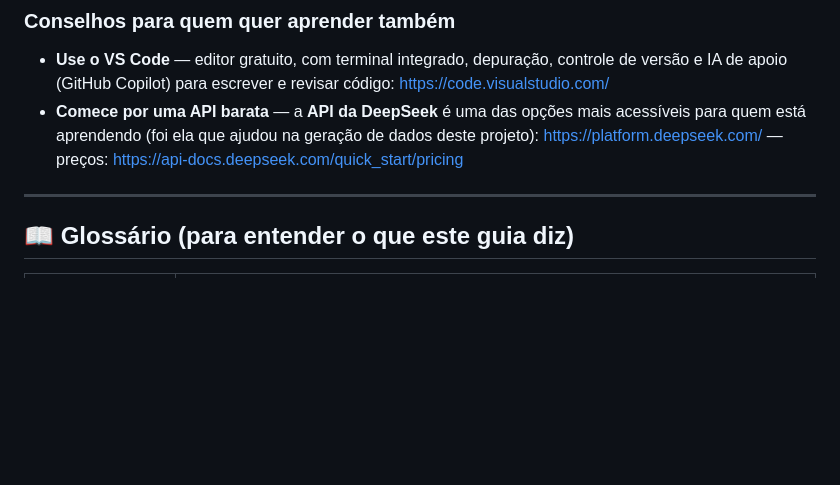
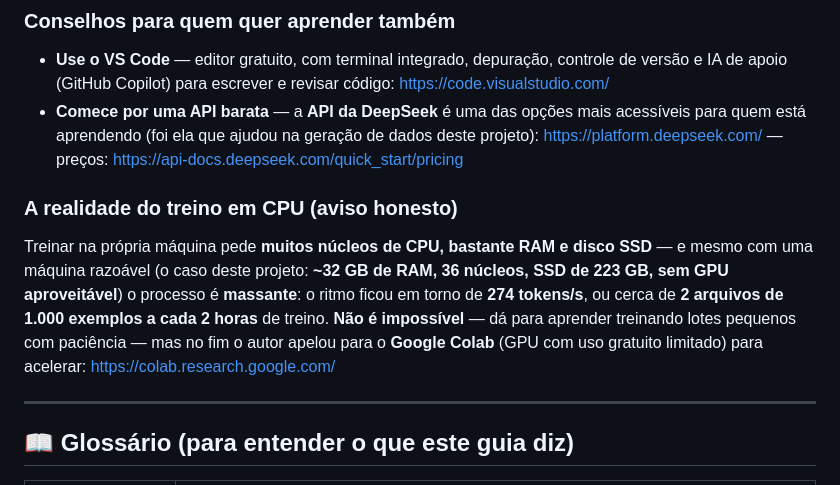
Before and after one commit to Georgebecker/rigelllm, a Markdown page: INSTALL.md, the part around the change. GitHub-like rendering; blank space fills up the shorter version.

```diff
--- a/INSTALL.md
+++ b/INSTALL.md
@@ -18,6 +18,10 @@ Este projeto é uma **prova de conceito pessoal** cuja intenção é a **busca p
 
 - **Use o VS Code** — editor gratuito, com terminal integrado, depuração, controle de versão e IA de apoio (GitHub Copilot) para escrever e revisar código: <https://code.visualstudio.com/>
 - **Comece por uma API barata** — a **API da DeepSeek** é uma das opções mais acessíveis para quem está aprendendo (foi ela que ajudou na geração de dados deste projeto): <https://platform.deepseek.com/> — preços: <https://api-docs.deepseek.com/quick_start/pricing>
+
+### A realidade do treino em CPU (aviso honesto)
+
+Treinar na própria máquina pede **muitos núcleos de CPU, bastante RAM e disco SSD** — e mesmo com uma máquina razoável (o caso deste projeto: **~32 GB de RAM, 36 núcleos, SSD de 223 GB, sem GPU aproveitável**) o processo é **massante**: o ritmo ficou em torno de **274 tokens/s**, ou cerca de **2 arquivos de 1.000 exemplos a cada 2 horas** de treino. **Não é impossível** — dá para aprender treinando lotes pequenos com paciência — mas no fim o autor apelou para o **Google Colab** (GPU com uso gratuito limitado) para acelerar: <https://colab.research.google.com/>
 
 ---
 
```
Also changed, not shown: README.md (+8 -0 lines).
